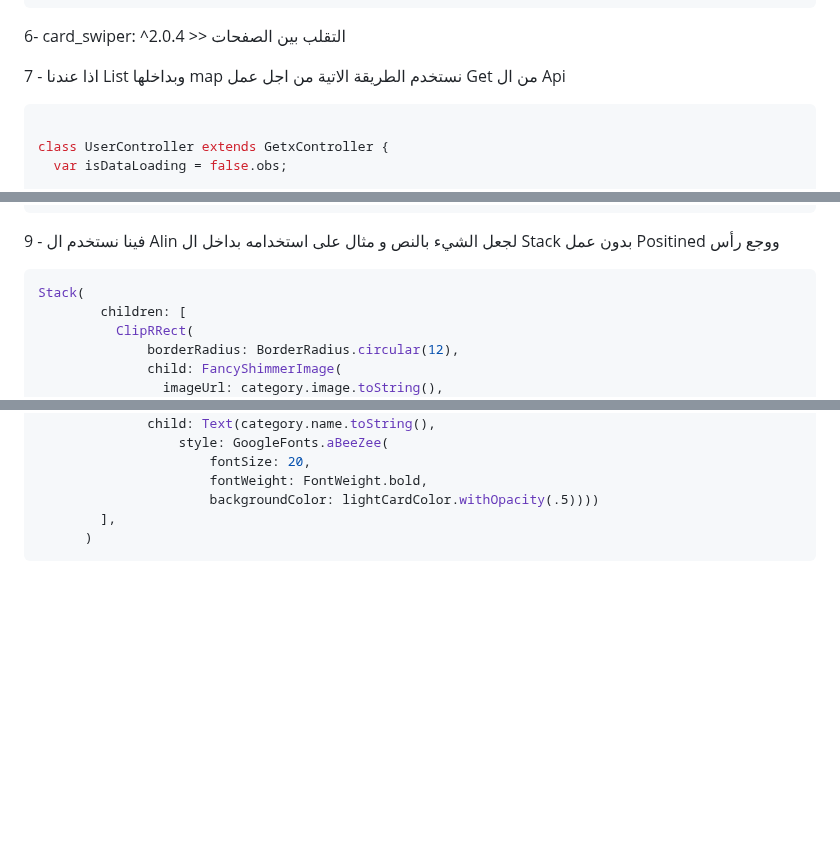
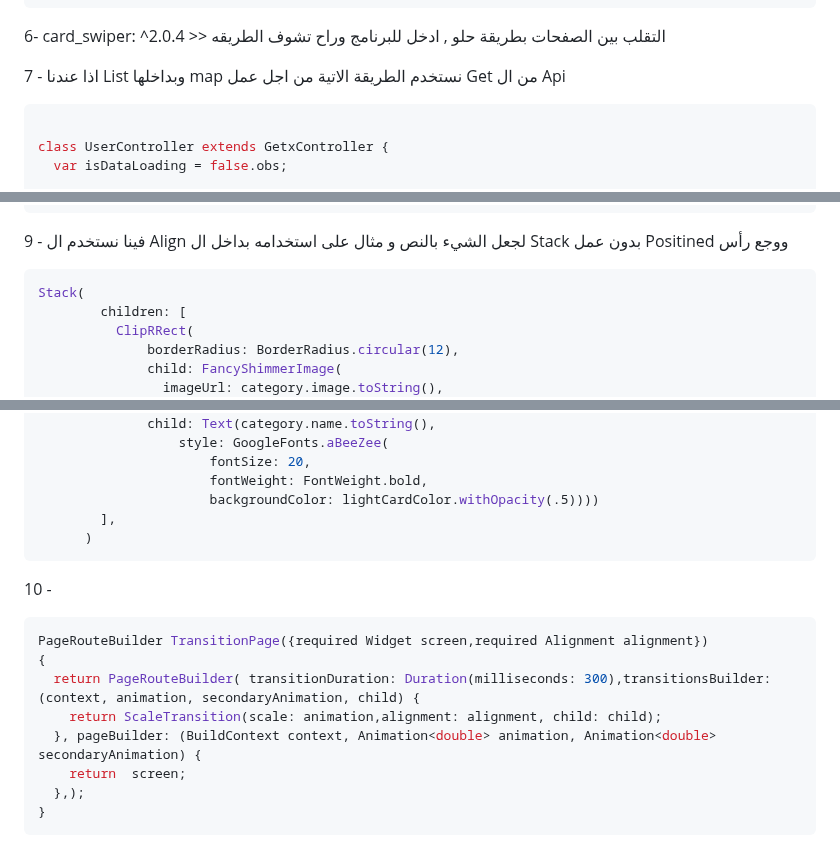
Before and after one commit to MohammedAnwar2/Last-Project-With-Api, a Markdown page: New Packages.md, 3 parts joined by grey strips. Rendered like a GitHub page; blank space fills up the shorter version.

````diff
--- a/New Packages.md
+++ b/New Packages.md
@@ -39,7 +39,7 @@ child: Padding(
 )
 ```
 
-6- card_swiper: ^2.0.4 >> التقلب بين الصفحات
+6- card_swiper: ^2.0.4 >>  التقلب بين الصفحات بطريقة حلو , ادخل للبرنامج وراح تشوف الطريقه
 
 
 7 - اذا عندنا List وبداخلها  map  نستخدم الطريقة الاتية من اجل عمل Get  من ال Api
@@ -88,7 +88,7 @@ class UserController extends GetxController {
 ```
 
 
-9 - فينا نستخدم ال Alin  لجعل الشيء بالنص و مثال على استخدامه بداخل ال  Stack بدون عمل Positined ووجع رأس
+9 - فينا نستخدم ال Align  لجعل الشيء بالنص و مثال على استخدامه بداخل ال  Stack بدون عمل Positined ووجع رأس
 ```dart
 Stack(
         children: [
@@ -110,3 +110,15 @@ Stack(
         ],
       )
 ```
+
+10 -
+```dart
+PageRouteBuilder TransitionPage({required Widget screen,required Alignment alignment})
+{
+  return PageRouteBuilder( transitionDuration: Duration(milliseconds: 300),transitionsBuilder: (context, animation, secondaryAnimation, child) {
+    return ScaleTransition(scale: animation,alignment: alignment, child: child);
+  }, pageBuilder: (BuildContext context, Animation<double> animation, Animation<double> secondaryAnimation) {
+    return  screen;
+  },);
+}
+```
````
